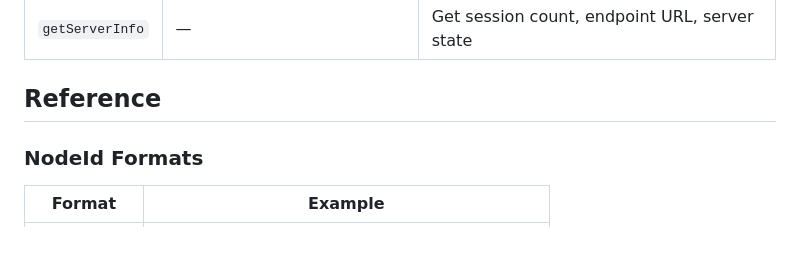
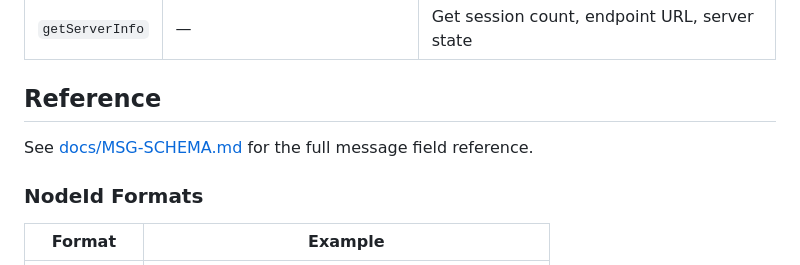
Before and after one commit to blanpa/node-red-contrib-opcua-suite, a Markdown page: README.md, the part around the change. GitHub-like rendering; blank space fills up the shorter version.

Commit message:
docs(01-03): link MSG-SCHEMA.md from README Reference section
Single-line link under "## Reference" before "### NodeId Formats" so
contributors can find the authoritative msg.* field documentation
without grepping the source. No other README content modified.

DEBT-03.

Co-Authored-By: Claude Opus 4.7 (1M context) <noreply@anthropic.com>

```diff
--- a/README.md
+++ b/README.md
@@ -181,6 +181,8 @@ Embedded OPC UA server. Starts automatically on deploy. Build the address space
 
 ## Reference
 
+See [docs/MSG-SCHEMA.md](docs/MSG-SCHEMA.md) for the full message field reference.
+
 ### NodeId Formats
 
 | Format | Example |
```
